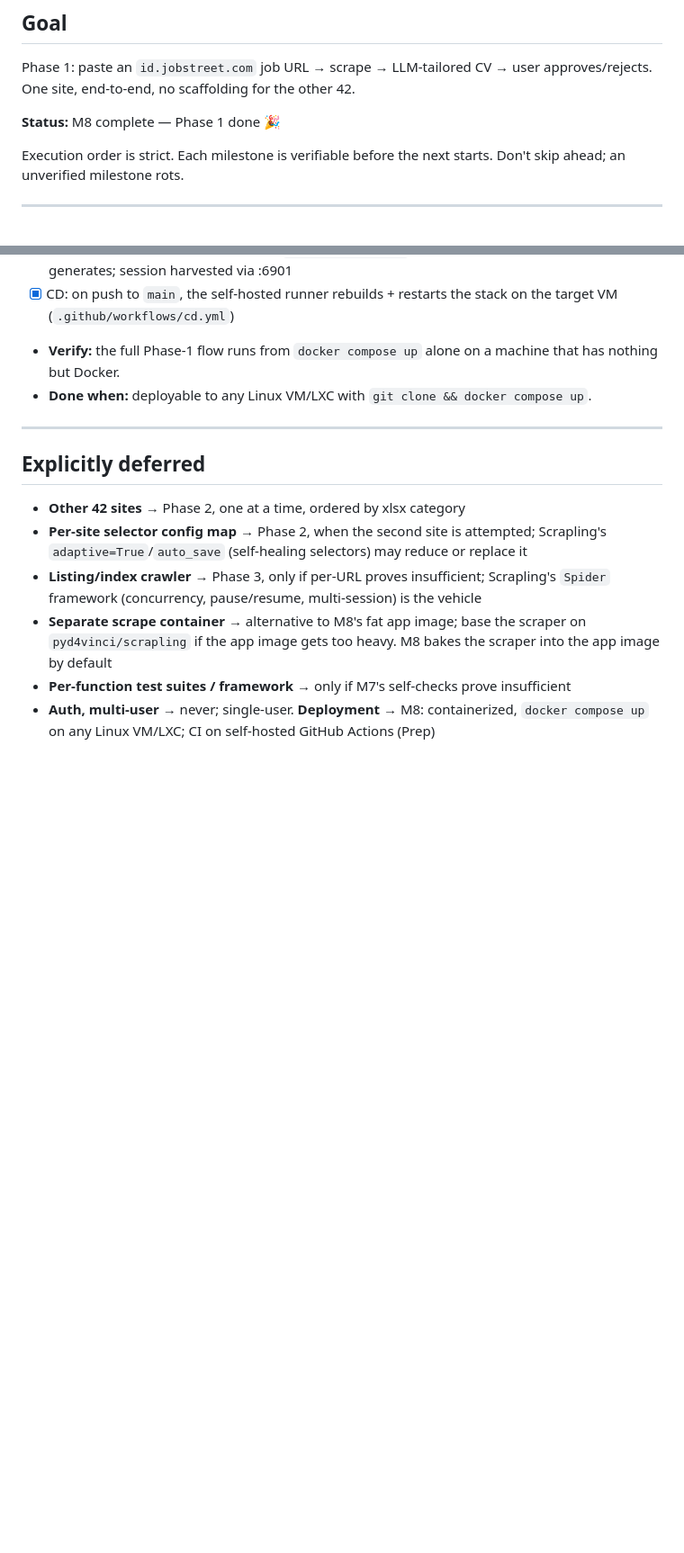
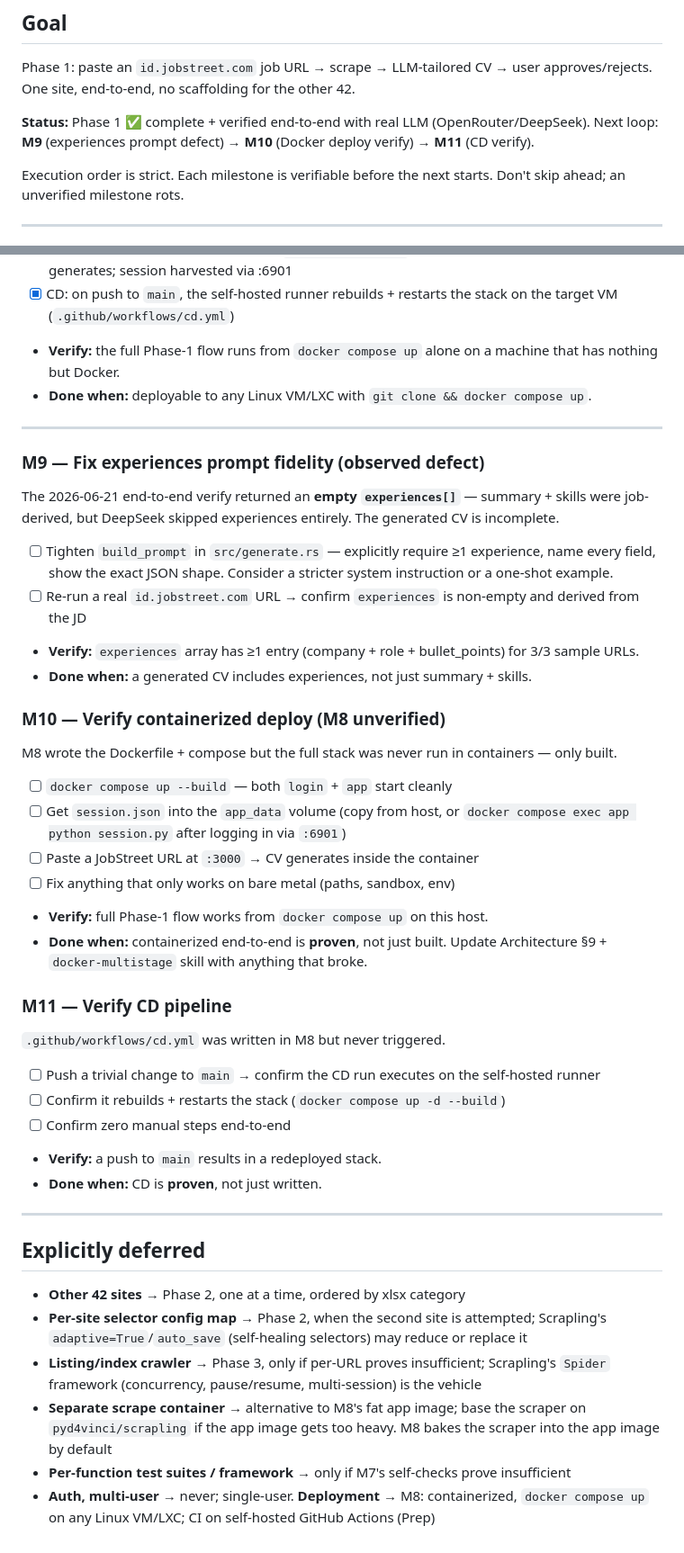
Before and after one commit to towgenik/JobHunting, a Markdown page: PLANS.md, 2 parts joined by grey strips. Shown at 90% size. GitHub-like rendering; blank space fills up the shorter version.

Commit message:
PLANS: next work loop — M9 experiences defect, M10 Docker verify, M11 CD verify

```diff
--- a/PLANS.md
+++ b/PLANS.md
@@ -4,7 +4,7 @@
 
 Phase 1: paste an `id.jobstreet.com` job URL → scrape → LLM-tailored CV → user approves/rejects. One site, end-to-end, no scaffolding for the other 42.
 
-**Status:** M8 complete — Phase 1 done 🎉
+**Status:** Phase 1 ✅ complete + verified end-to-end with real LLM (OpenRouter/DeepSeek). Next loop: **M9** (experiences prompt defect) → **M10** (Docker deploy verify) → **M11** (CD verify).
 
 Execution order is strict. Each milestone is verifiable before the next starts. Don't skip ahead; an unverified milestone rots.
 
@@ -151,6 +151,38 @@ Foundation so M2–M7 can cook and the result deploys anywhere. Direct edits in
 
 ---
 
+### M9 — Fix experiences prompt fidelity (observed defect)
+
+The 2026-06-21 end-to-end verify returned an **empty `experiences[]`** — summary + skills were job-derived, but DeepSeek skipped experiences entirely. The generated CV is incomplete.
+
+- [ ] Tighten `build_prompt` in `src/generate.rs` — explicitly require ≥1 experience, name every field, show the exact JSON shape. Consider a stricter system instruction or a one-shot example.
+- [ ] Re-run a real `id.jobstreet.com` URL → confirm `experiences` is non-empty and derived from the JD
+- **Verify:** `experiences` array has ≥1 entry (company + role + bullet_points) for 3/3 sample URLs.
+- **Done when:** a generated CV includes experiences, not just summary + skills.
+
+### M10 — Verify containerized deploy (M8 unverified)
+
+M8 wrote the Dockerfile + compose but the full stack was never run in containers — only built.
+
+- [ ] `docker compose up --build` — both `login` + `app` start cleanly
+- [ ] Get `session.json` into the `app_data` volume (copy from host, or `docker compose exec app python session.py` after logging in via `:6901`)
+- [ ] Paste a JobStreet URL at `:3000` → CV generates inside the container
+- [ ] Fix anything that only works on bare metal (paths, sandbox, env)
+- **Verify:** full Phase-1 flow works from `docker compose up` on this host.
+- **Done when:** containerized end-to-end is **proven**, not just built. Update Architecture §9 + `docker-multistage` skill with anything that broke.
+
+### M11 — Verify CD pipeline
+
+`.github/workflows/cd.yml` was written in M8 but never triggered.
+
+- [ ] Push a trivial change to `main` → confirm the CD run executes on the self-hosted runner
+- [ ] Confirm it rebuilds + restarts the stack (`docker compose up -d --build`)
+- [ ] Confirm zero manual steps end-to-end
+- **Verify:** a push to `main` results in a redeployed stack.
+- **Done when:** CD is **proven**, not just written.
+
+---
+
 ## Explicitly deferred
 
 - **Other 42 sites** → Phase 2, one at a time, ordered by xlsx category
```
